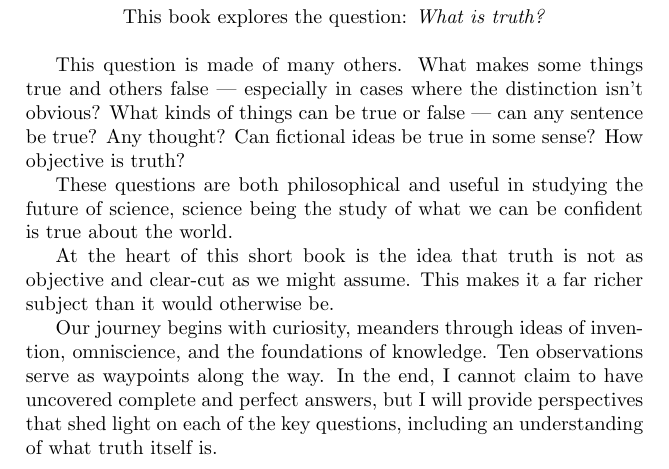
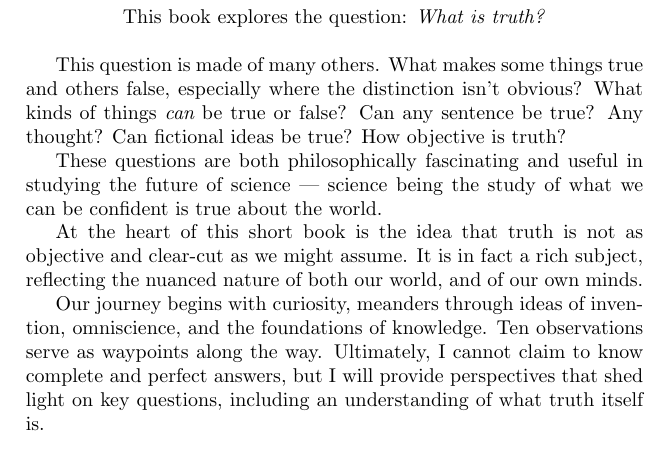
Before and after one commit to tylerneylon/truth, a LaTeX thesis (truth_book.tex): part of page 1 of 79, cut so that both start at the same text. Compiled offline with pdfLaTeX.

Commit message:
Edits to the opening text.

```diff
--- a/truth_book.tex
+++ b/truth_book.tex
@@ -117,29 +117,31 @@ This book explores the question: {\em What is truth?}
 
 This question is made of many others.
 What makes some things true and
-others false --- especially in cases where the distinction isn't obvious?
-What kinds of things can be true or false --- can any sentence be true?
+others false, especially where the distinction isn't obvious?
+What kinds of things {\em can} be true or false? Can any sentence be true?
 Any thought?
-Can fictional ideas be true in some sense?
+Can fictional ideas be true?
 How objective is truth?
 
-These questions are both philosophical and useful in
-studying the future of science, science being
+These questions are both philosophically fascinating
+and useful in
+studying the future of science --- science being
 the study of what we can be confident is true
 about the world.
 
 At the heart of this short book is the idea that
 truth is not as objective and clear-cut as we
-might assume. This makes it a far richer
-subject than it would otherwise be.
+might assume.
+It is in fact a rich subject, reflecting
+the nuanced nature of both our world, and of our own minds.
 
 Our journey begins with curiosity, meanders
 through ideas of invention, omniscience,
 and the foundations of knowledge. Ten
 observations serve as waypoints along the way.
-In the end, I cannot claim to have uncovered
+Ultimately, I cannot claim to know
 complete and perfect answers, but I will provide
-perspectives that shed light on each of the
+perspectives that shed light on
 key questions, including an understanding
 of what truth itself is.
 
```
